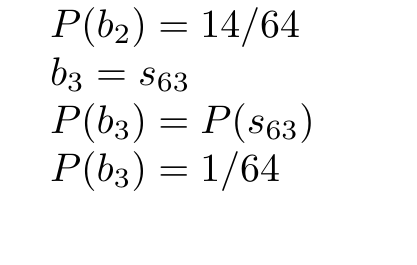
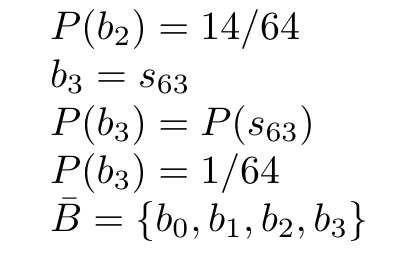
Before and after one commit to luther07/TRIVENDI-1982, a LaTeX document (Problem-1B.tex): part of page 2 of 2, cut so that both start at the same text. Compiled offline with pdfLaTeX.

Commit message:
almost done with final solution

```diff
--- a/Problem-1B.tex
+++ b/Problem-1B.tex
@@ -75,4 +75,5 @@ $ P(b_{2}) = 14/64 $ \newline
 $ b_{3} = s_{63} $ \newline
 $ P(b_{3}) = P(s_{63}) $ \newline
 $ P(b_{3}) = 1/64 $ \newline
+$ \bar{B} = \{b_{0}, b_{1}, b_{2}, b_{3}\} $ \newline
 \end{document} X
```
